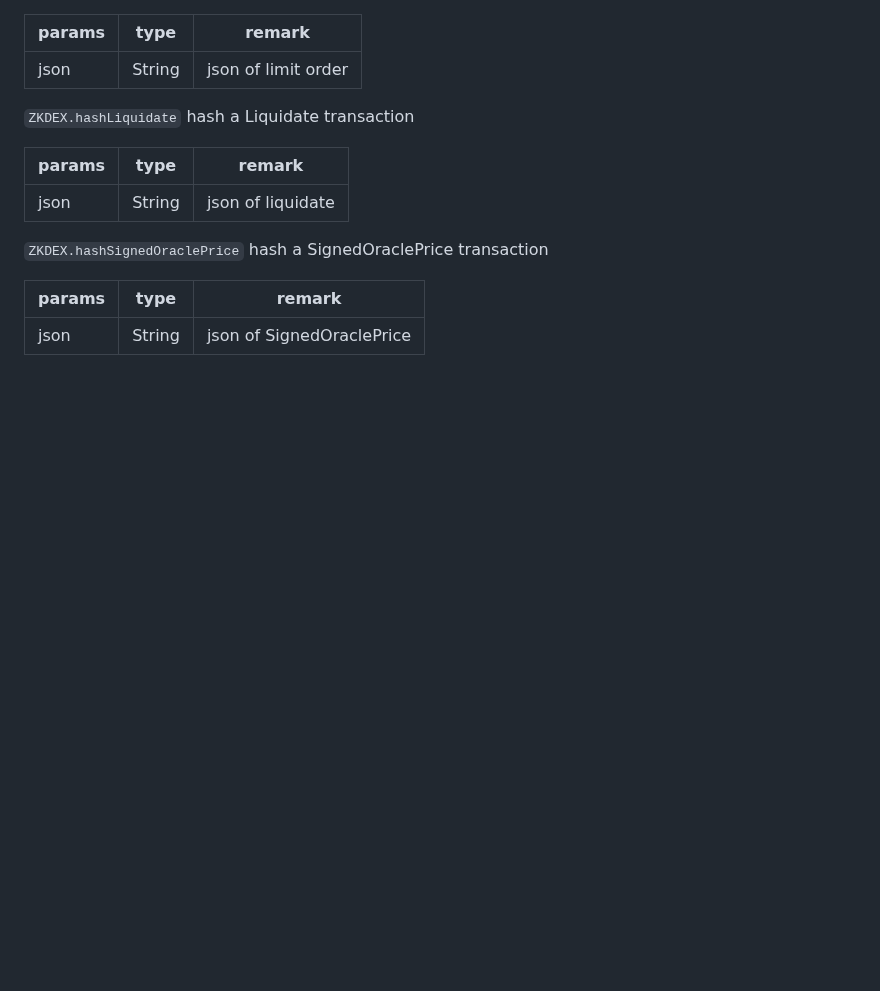
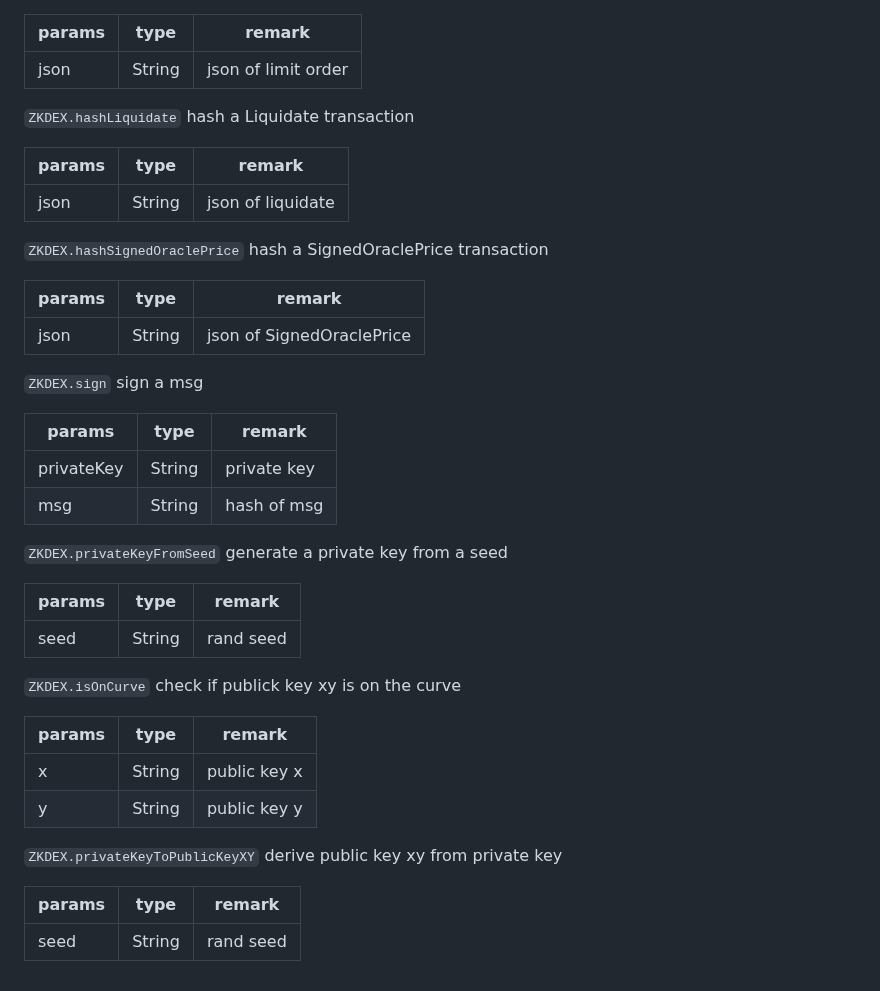
Before and after one commit to okx/zkdex-sdk, a Markdown page: java-sdk/README.md, the part around the change. Drawn GitHub-style; blank space fills up the shorter version.

Commit message:
update java doc

```diff
--- a/java-sdk/README.md
+++ b/java-sdk/README.md
@@ -158,3 +158,29 @@
 | params | type   | remark                    |
 | ------ | ------ | ------------------------- |
 | json   | String | json of SignedOraclePrice |
+
+`ZKDEX.sign` sign a msg
+
+| params     | type   | remark      |
+| ---------- | ------ | ----------- |
+| privateKey | String | private key |
+| msg        | String | hash of msg |
+
+`ZKDEX.privateKeyFromSeed` generate a private key from a seed
+
+| params | type   | remark    |
+| ------ | ------ | --------- |
+| seed   | String | rand seed |
+
+`ZKDEX.isOnCurve` check if  publick key xy is on the curve
+
+| params | type   | remark       |
+| ------ | ------ | ------------ |
+| x      | String | public key x |
+| y      | String | public key y |
+
+`ZKDEX.privateKeyToPublicKeyXY` derive public key xy  from private key
+
+| params | type   | remark    |
+| ------ | ------ | --------- |
+| seed   | String | rand seed |
```
